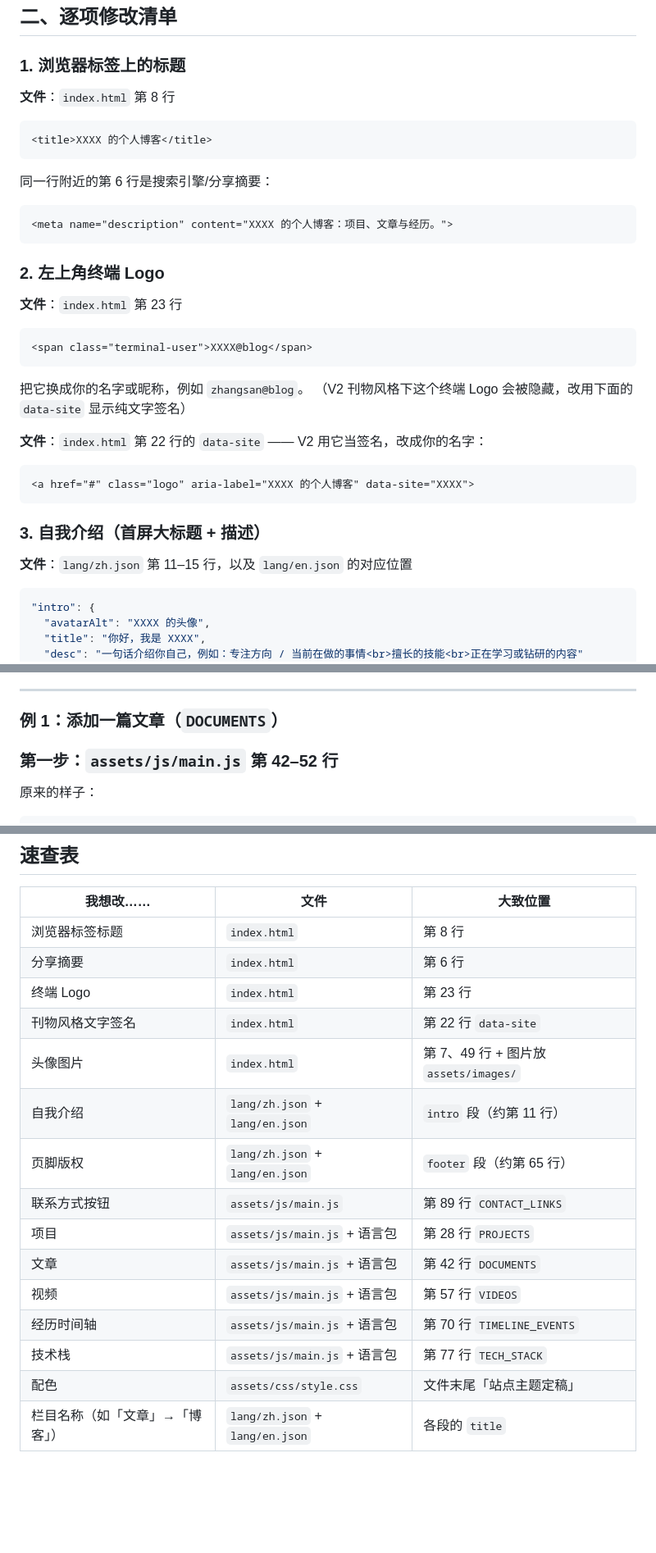
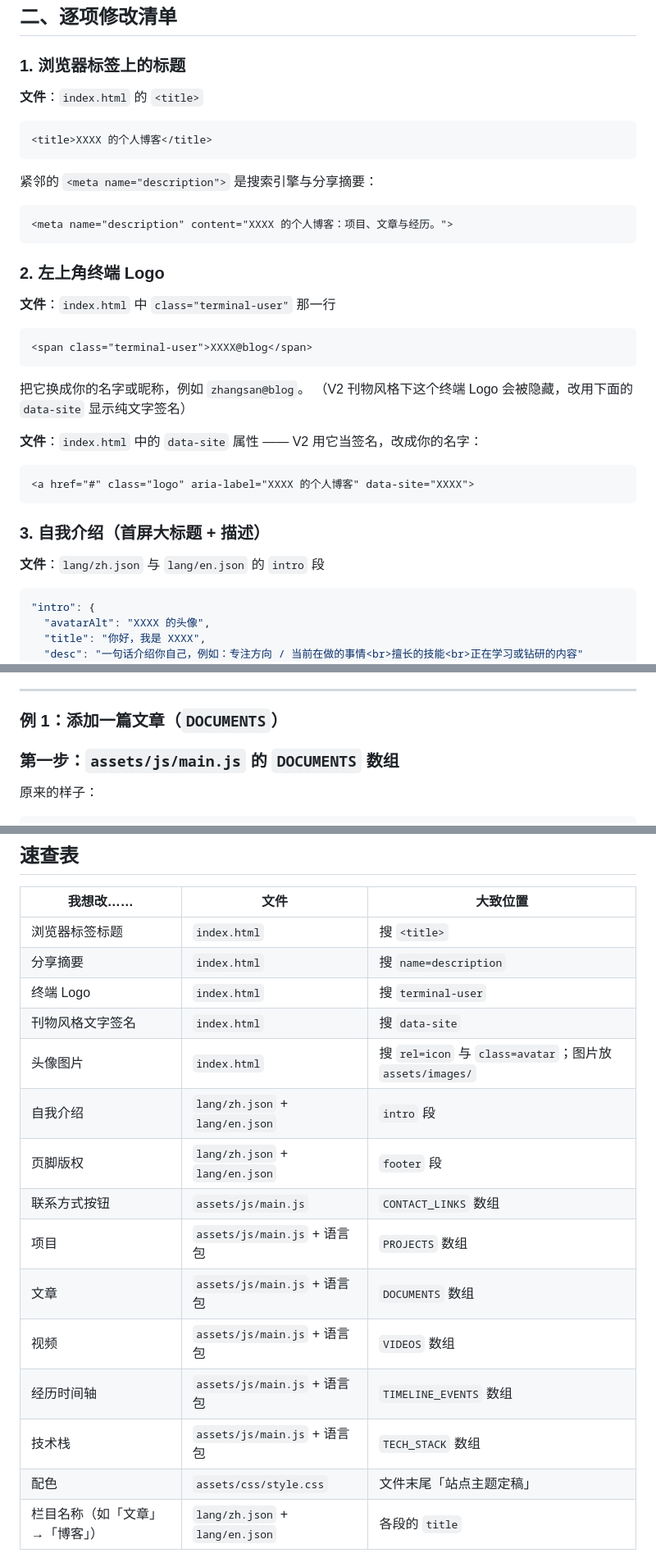
Before and after one commit to Terrorschiki/blog_template, a Markdown page: 修改指南.md, 3 parts joined by grey strips. Shown at 82% size. Rendered like a GitHub page; blank space fills up the shorter version.

Commit message:
修改指南改为以代码标记为锚点，不再引用会漂移的行号
原先标出的行号在新增示例文章后出现 6 处偏差。行号会随增删内容变化，
而 const DOCUMENTS、搜 <title> 这类标记不会，因此在编辑器里 Ctrl+F 搜索更可靠。

````diff
--- a/修改指南.md
+++ b/修改指南.md
@@ -39,13 +42,13 @@ python -m http.server 8000
 
 ### 1. 浏览器标签上的标题
 
-**文件**：`index.html` 第 8 行
+**文件**：`index.html` 的 `<title>`
 
 ```html
 <title>XXXX 的个人博客</title>
 ```
 
-同一行附近的第 6 行是搜索引擎/分享摘要：
+紧邻的 `<meta name="description">` 是搜索引擎与分享摘要：
 
 ```html
 <meta name="description" content="XXXX 的个人博客：项目、文章与经历。">
@@ -53,7 +56,7 @@ python -m http.server 8000
 
 ### 2. 左上角终端 Logo
 
-**文件**：`index.html` 第 23 行
+**文件**：`index.html` 中 `class="terminal-user"` 那一行
 
 ```html
 <span class="terminal-user">XXXX@blog</span>
@@ -62,7 +65,7 @@ python -m http.server 8000
 把它换成你的名字或昵称，例如 `zhangsan@blog`。
 （V2 刊物风格下这个终端 Logo 会被隐藏，改用下面的 `data-site` 显示纯文字签名）
 
-**文件**：`index.html` 第 22 行的 `data-site` —— V2 用它当签名，改成你的名字：
+**文件**：`index.html` 中的 `data-site` 属性 —— V2 用它当签名，改成你的名字：
 
 ```html
 <a href="#" class="logo" aria-label="XXXX 的个人博客" data-site="XXXX">
@@ -70,7 +73,7 @@ python -m http.server 8000
 
 ### 3. 自我介绍（首屏大标题 + 描述）
 
-**文件**：`lang/zh.json` 第 11–15 行，以及 `lang/en.json` 的对应位置
+**文件**：`lang/zh.json` 与 `lang/en.json` 的 `intro` 段
 
 ```json
 "intro": {
@@ -147,7 +150,7 @@ const CONTACT_LINKS = [
 
 ### 例 1：添加一篇文章（`DOCUMENTS`）
 
-### 第一步：`assets/js/main.js` 第 42–52 行
+### 第一步：`assets/js/main.js` 的 `DOCUMENTS` 数组
 
 原来的样子：
 
@@ -395,18 +398,18 @@ node tools/check_site.js v1-terminal      # 换成你改的版本目录名
 
 | 我想改…… | 文件 | 大致位置 |
 | --- | --- | --- |
-| 浏览器标签标题 | `index.html` | 第 8 行 |
-| 分享摘要 | `index.html` | 第 6 行 |
-| 终端 Logo | `index.html` | 第 23 行 |
-| 刊物风格文字签名 | `index.html` | 第 22 行 `data-site` |
-| 头像图片 | `index.html` | 第 7、49 行 + 图片放 `assets/images/` |
-| 自我介绍 | `lang/zh.json` + `lang/en.json` | `intro` 段（约第 11 行） |
-| 页脚版权 | `lang/zh.json` + `lang/en.json` | `footer` 段（约第 65 行） |
-| 联系方式按钮 | `assets/js/main.js` | 第 89 行 `CONTACT_LINKS` |
-| 项目 | `assets/js/main.js` + 语言包 | 第 28 行 `PROJECTS` |
-| 文章 | `assets/js/main.js` + 语言包 | 第 42 行 `DOCUMENTS` |
-| 视频 | `assets/js/main.js` + 语言包 | 第 57 行 `VIDEOS` |
-| 经历时间轴 | `assets/js/main.js` + 语言包 | 第 70 行 `TIMELINE_EVENTS` |
-| 技术栈 | `assets/js/main.js` + 语言包 | 第 77 行 `TECH_STACK` |
+| 浏览器标签标题 | `index.html` | 搜 `<title>` |
+| 分享摘要 | `index.html` | 搜 `name=description` |
+| 终端 Logo | `index.html` | 搜 `terminal-user` |
+| 刊物风格文字签名 | `index.html` | 搜 `data-site` |
+| 头像图片 | `index.html` | 搜 `rel=icon` 与 `class=avatar`；图片放 `assets/images/` |
+| 自我介绍 | `lang/zh.json` + `lang/en.json` | `intro` 段 |
+| 页脚版权 | `lang/zh.json` + `lang/en.json` | `footer` 段 |
+| 联系方式按钮 | `assets/js/main.js` | `CONTACT_LINKS` 数组 |
+| 项目 | `assets/js/main.js` + 语言包 | `PROJECTS` 数组 |
+| 文章 | `assets/js/main.js` + 语言包 | `DOCUMENTS` 数组 |
+| 视频 | `assets/js/main.js` + 语言包 | `VIDEOS` 数组 |
+| 经历时间轴 | `assets/js/main.js` + 语言包 | `TIMELINE_EVENTS` 数组 |
+| 技术栈 | `assets/js/main.js` + 语言包 | `TECH_STACK` 数组 |
 | 配色 | `assets/css/style.css` | 文件末尾「站点主题定稿」 |
 | 栏目名称（如「文章」→「博客」） | `lang/zh.json` + `lang/en.json` | 各段的 `title` |
````
Also changed, not shown: other parts of 修改指南.md (+13 -10 lines).
